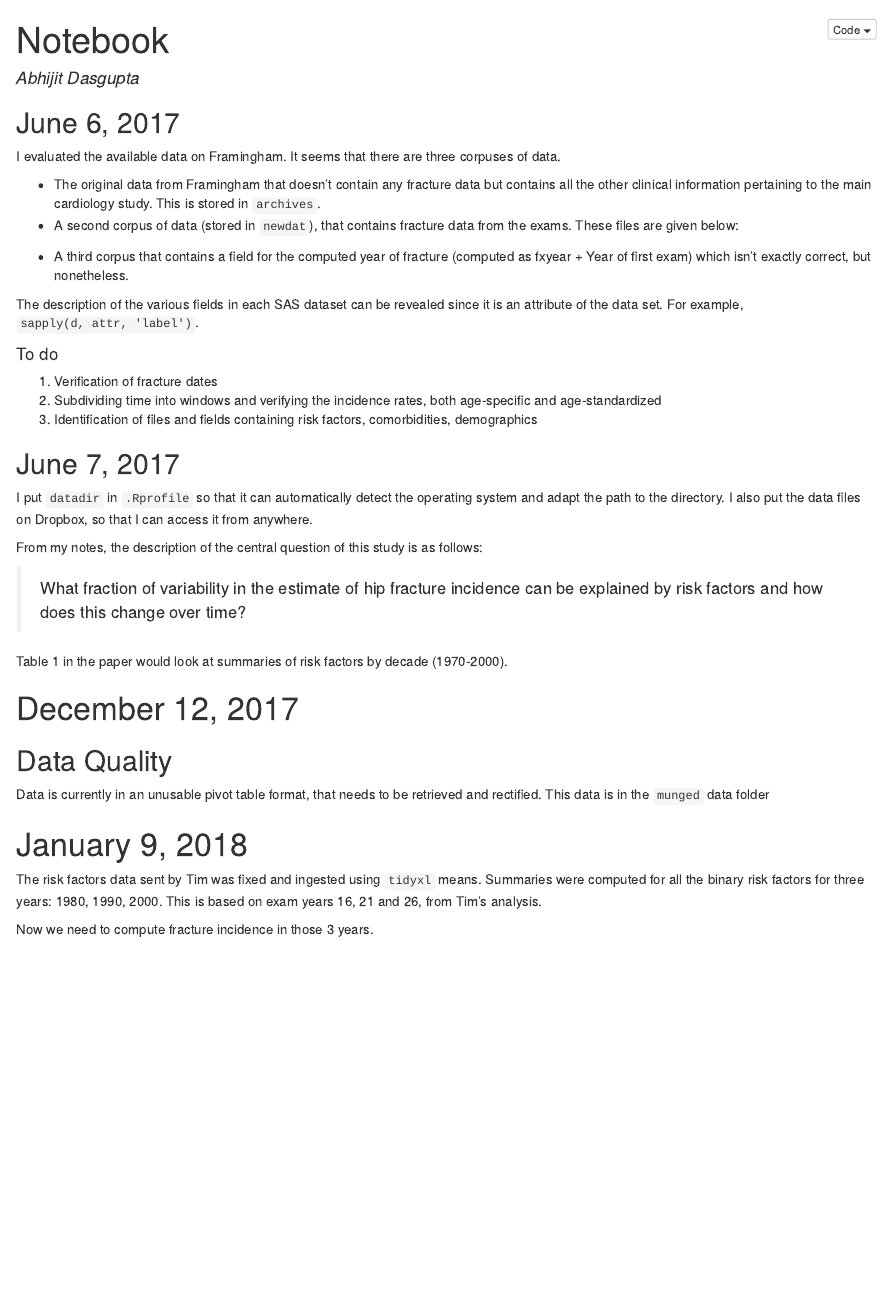
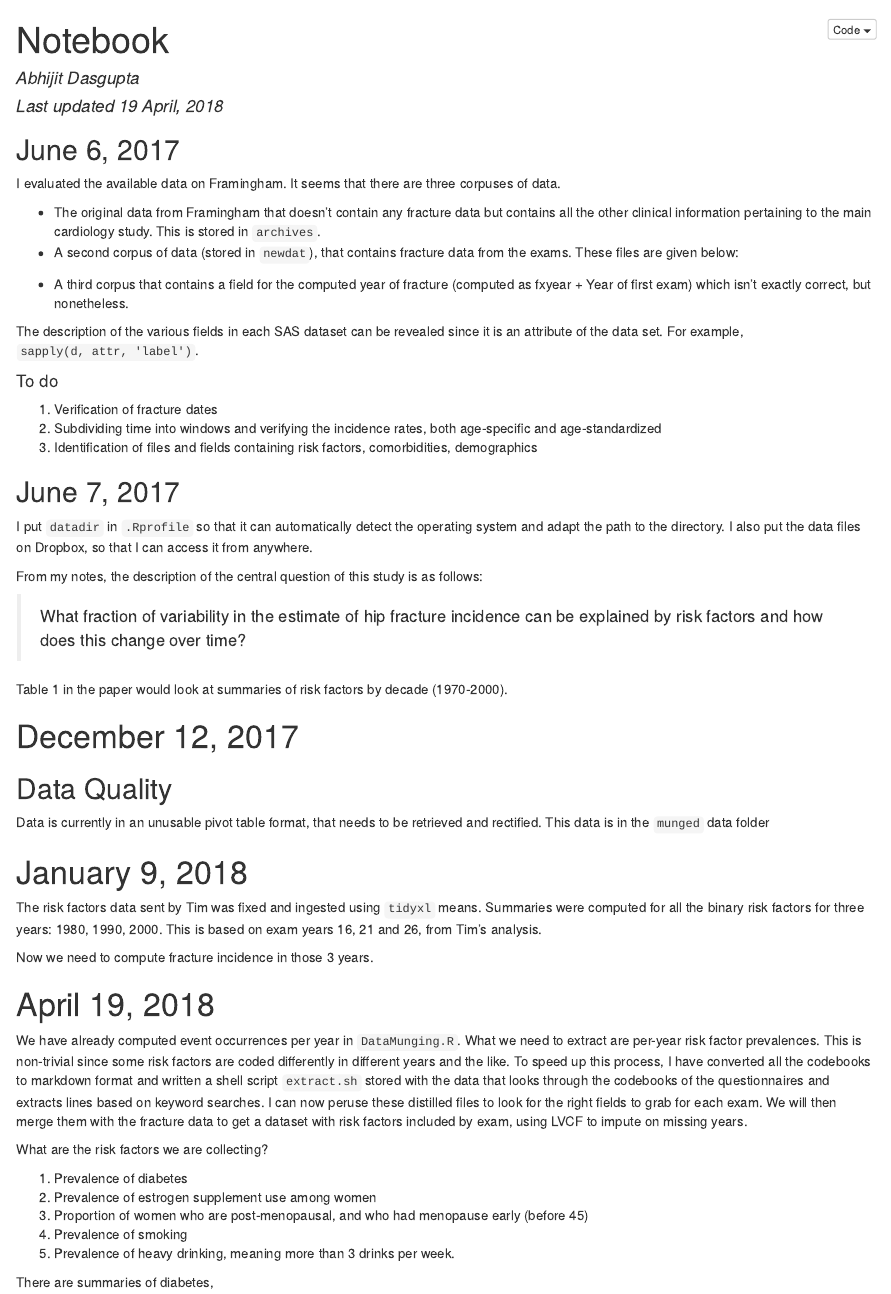
Before and after one commit to webbedfeet/Framingham, an R Markdown document (Notebook.Rmd): the page in a window 1100 px wide, from its top. The pictures show the output file Notebook.nb.html that the author committed with the source, opened offline.

Commit message:
Explain how to get yearly risk factor prevalences

```diff
--- a/Notebook.Rmd
+++ b/Notebook.Rmd
@@ -1,6 +1,7 @@
 ---
 title: "Notebook"
 author: "Abhijit Dasgupta"
+date: Last updated `r format(Sys.time(), '%d %B, %Y')`
 output:
   html_notebook: default
   html_document: default
@@ -60,3 +61,23 @@ the binary risk factors for three years: 1980, 1990, 2000. This is based on exam
 analysis.
 
 Now we need to compute fracture incidence in those 3 years.
+
+# April 19, 2018
+
+We have already computed event occurrences per year in `DataMunging.R`. What we need to extract are
+per-year risk factor prevalences. This is non-trivial since some risk factors are coded differently
+in different years and the like. To speed up this process, I have converted all the codebooks to
+markdown format and written a shell script `extract.sh` stored with the data that looks through the
+codebooks of the questionnaires and extracts lines based on keyword searches. I can now peruse these
+distilled files to look for the right fields to grab for each exam. We will then merge them with the
+fracture data to get a dataset with risk factors included by exam, using LVCF to impute on missing years.
+
+What are the risk factors we are collecting?
+
+1. Prevalence of diabetes
+2. Prevalence of estrogen supplement use among women
+3. Proportion of women who are post-menopausal, and who had menopause early (before 45)
+4. Prevalence of smoking
+5. Prevalence of heavy drinking, meaning more than 3 drinks per week.
+
+There are summaries of diabetes,
```
Also changed, not shown: Notebook.nb.html.
